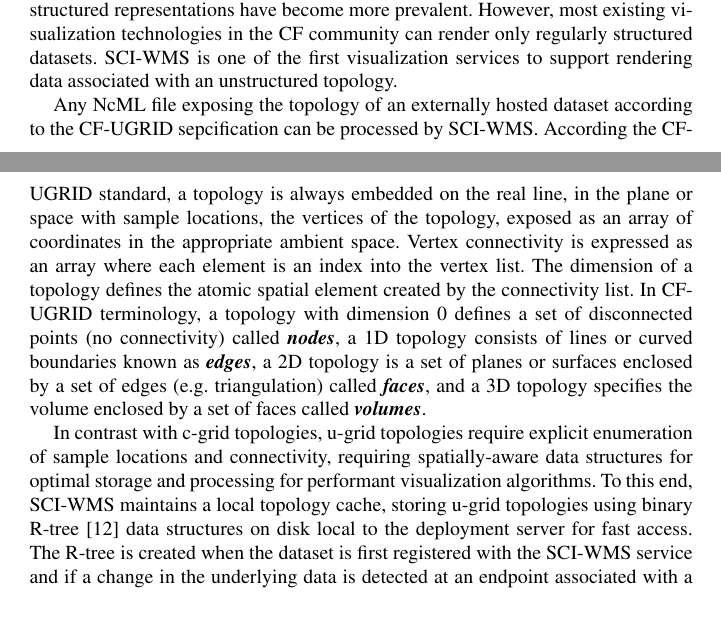
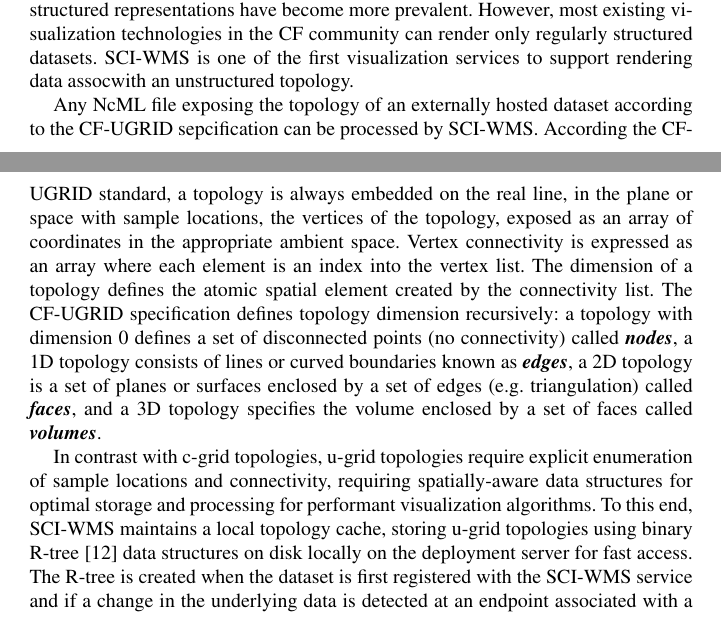
Before and after one commit to brandonmayer-zz/ci2014, a LaTeX document (book/ci14book_mayer.tex, which reads book/ugrid.tex): two parts of pages 4 and 5 of 9, joined at a grey line, cut so that both start at the same text. Compiled offline with pdfLaTeX.

Commit message:
updates.

```diff
--- a/book/ugrid.tex
+++ b/book/ugrid.tex
@@ -13,7 +13,7 @@ more accessible, complex unstructured representations have become more
 prevalent. However, most existing visualization technologies in the
 \cf{} community can render only regularly structured
 datasets. \sciwms{} is one of the first visualization services to
-support rendering data associated with an unstructured topology.
+support rendering data assocwith an unstructured topology.
 
 Any \ncml{} file exposing the topology of an externally hosted dataset
 according to the \cfugrid{} sepcification can be processed by
@@ -23,22 +23,22 @@ locations, the vertices of the topology, exposed as an array of
 coordinates in the appropriate ambient space. Vertex connectivity is
 expressed as an array where each element is an index into the vertex
 list. The dimension of a topology defines the atomic spatial element
-created by the connectivity list. In \cfugrid{} terminology, a
-topology with dimension 0 defines a set of disconnected points (no
-connectivity) called \textbf{\textit{nodes}}, a 1D topology consists
-of lines or curved boundaries known as \textbf{\textit{edges}}, a 2D
-topology is a set of planes or surfaces enclosed by a set of edges
-(e.g. triangulation) called \textbf{\textit{faces}}, and a 3D topology
-specifies the volume enclosed by a set of faces called
-\textbf{\textit{volumes}}.
+created by the connectivity list. The \cfugrid{} specification defines
+topology dimension recursively: a topology with dimension 0 defines a
+set of disconnected points (no connectivity) called
+\textbf{\textit{nodes}}, a 1D topology consists of lines or curved
+boundaries known as \textbf{\textit{edges}}, a 2D topology is a set of
+planes or surfaces enclosed by a set of edges (e.g. triangulation)
+called \textbf{\textit{faces}}, and a 3D topology specifies the volume
+enclosed by a set of faces called \textbf{\textit{volumes}}.
 
 In contrast with \cgrid{} topologies, \ugrid{} topologies require
 explicit enumeration of sample locations and connectivity, requiring
 spatially-aware data structures for optimal storage and processing for
 performant visualization algorithms. To this end, \sciwms{} maintains
 a local topology cache, storing \ugrid{} topologies using binary
-\rtree{}~\cite{Guttman84} data structures on disk local to the
+\rtree{}~\cite{Guttman84} data structures on disk locally on the
 deployment server for fast access. The \rtree{} is created when the
-dataset is first registered with the \sciwms{} service and if a change in
-the underlying data is detected at an endpoint associated with a
+dataset is first registered with the \sciwms{} service and if a change
+in the underlying data is detected at an endpoint associated with a
 topology cache, the \rtree{} is rebuilt.
```
